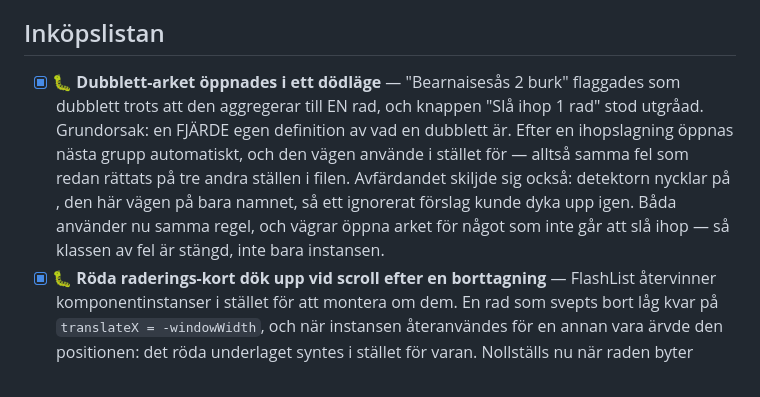
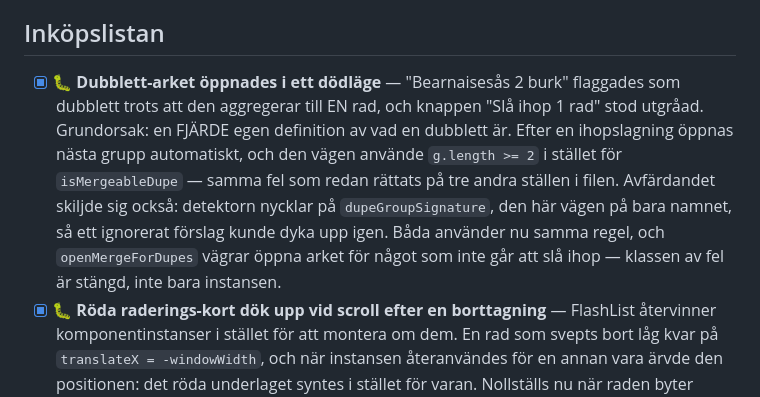
Before and after one commit to joamel/veckis, a Markdown page: BACKLOG_AFTER_PROD.md, the part around the change. Drawn GitHub-style.

Commit message:
Backlogg: återställ kodnamnen som skalet åt upp
Backticks i ett citerat skalkommando kördes som kommandosubstitution, så
funktionsnamnen försvann ur texten.

Co-Authored-By: Claude Opus 5 <noreply@anthropic.com>

```diff
--- a/BACKLOG_AFTER_PROD.md
+++ b/BACKLOG_AFTER_PROD.md
@@ -33,7 +33,7 @@ Avklarat markeras `[x]` här och arkiveras vid tillfälle.
 - [x] **Radera-konto-flödet stärkt + kontoskärmen omstrukturerad** (2026-09-07, feedback-driven): "Ta bort kontot" flyttat in i SÄKERHET-sektionen (bredvid 2FA-länken) i stället för en egen "session"-rad/nedtonad länk; kräver nu en ihakad checkbox ("jag förstår...") OCH att man skriver DELETE exakt (samma mönster som redan fanns för att radera ett HUSHÅLL) innan knappen ens går att trycka — byggd med den nya `DraggableBottomSheet`. "Logga ut" är röd/danger-färgad och ligger som egen rad längst ned. (2FA-länken i sig kräver att multi-faktor slås på i Clerk Dashboard — ingen kodfråga.)
 
 ## Inköpslistan
-- [x] 🐛 **Dubblett-arket öppnades i ett dödläge** — "Bearnaisesås 2 burk" flaggades som dubblett trots att den aggregerar till EN rad, och knappen "Slå ihop 1 rad" stod utgråad. Grundorsak: en FJÄRDE egen definition av vad en dubblett är. Efter en ihopslagning öppnas nästa grupp automatiskt, och den vägen använde  i stället för  — alltså samma fel som redan rättats på tre andra ställen i filen. Avfärdandet skiljde sig också: detektorn nycklar på , den här vägen på bara namnet, så ett ignorerat förslag kunde dyka upp igen. Båda använder nu samma regel, och  vägrar öppna arket för något som inte går att slå ihop — så klassen av fel är stängd, inte bara instansen.
+- [x] 🐛 **Dubblett-arket öppnades i ett dödläge** — "Bearnaisesås 2 burk" flaggades som dubblett trots att den aggregerar till EN rad, och knappen "Slå ihop 1 rad" stod utgråad. Grundorsak: en FJÄRDE egen definition av vad en dubblett är. Efter en ihopslagning öppnas nästa grupp automatiskt, och den vägen använde `g.length >= 2` i stället för `isMergeableDupe` — samma fel som redan rättats på tre andra ställen i filen. Avfärdandet skiljde sig också: detektorn nycklar på `dupeGroupSignature`, den här vägen på bara namnet, så ett ignorerat förslag kunde dyka upp igen. Båda använder nu samma regel, och `openMergeForDupes` vägrar öppna arket för något som inte går att slå ihop — klassen av fel är stängd, inte bara instansen.
 - [x] 🐛 **Röda raderings-kort dök upp vid scroll efter en borttagning** — FlashList återvinner komponentinstanser i stället för att montera om dem. En rad som svepts bort låg kvar på `translateX = -windowWidth`, och när instansen återanvändes för en annan vara ärvde den positionen: det röda underlaget syntes i stället för varan. Nollställs nu när raden byter identitet. Samma klass av fel som gap-tappet — återvinningen bryter antaganden som gällde när varje rad monterades om.
 - [x] **Ingen scroll-to-view på kategorier/enheter i vissa chips-rader** — hooken `useChipAutoScroll` fanns redan och användes på fyra rader, men saknades på fem: alla fyra enhetsrader (redigera, stapel, mängd, sammanslagning) och sammanslagningens kategorirad. Märks mest när värdet sätts programmatiskt — via sökförslag eller dubblettförslag — eftersom chippen då kan ligga utanför synligt område utan att man rört raden. Alla nio rader använder nu samma hook.
 - [x] **Luften försvann mellan varukorten** — orsakad av FlashList-bytet i 1.2.1: `gap` i `contentContainerStyle` kräver en flex-container, och FlashList lägger inte ut raderna så. Ingen rörde stilen, avståndet bara slutade gälla. Flyttat till `marginBottom` på raden, vilket fungerar i båda listorna.
```
